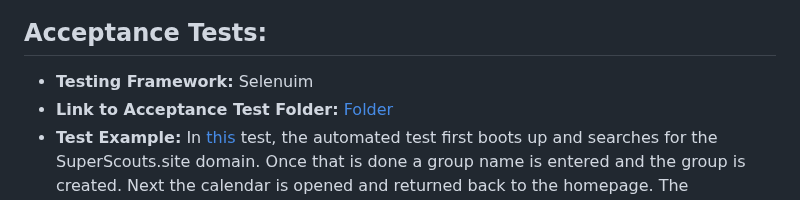
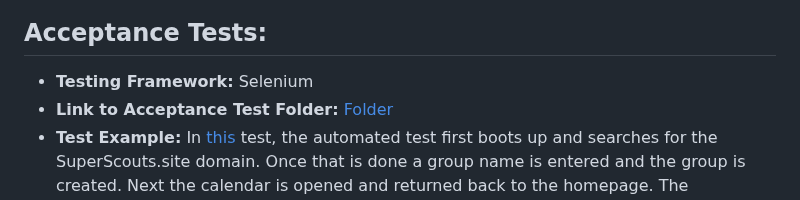
Before and after one commit to sljur/Super_Scouts, a Markdown page: project_documentation/deliverable_7_verification_and_validation.md, the part around the change. Drawn GitHub-style.

Commit message:
Update deliverable_7_verification_and_validation.md
- Fixed minor spelling mistake

```diff
--- a/project_documentation/deliverable_7_verification_and_validation.md
+++ b/project_documentation/deliverable_7_verification_and_validation.md
@@ -19,7 +19,7 @@
 
 
 ## Acceptance Tests:
-- **Testing Framework:** Selenuim
+- **Testing Framework:** Selenium
 - **Link to Acceptance Test Folder:** [Folder](https://github.com/sljur/Super_Scouts/tree/main/website0.1.1_Alpha/test/acceptance_tests)<br>
 - **Test Example:** In [this](https://github.com/sljur/Super_Scouts/blob/main/website0.1.1_Alpha/test/acceptance_tests/acceptance_0.1.1AlphaTest.py) test, the automated test first boots up and searches for the SuperScouts.site domain. Once that is done a group name is entered and the group is created. Next the calendar is opened and returned back to the homepage. The progression tracker is then tested where test values are entered to simulate a milestone being created and then finally the milestone is create, then removed before returning back to the home screen. Finally the Game Hub is tested where the driver opens up the game hub, selects a game then resets the game before finally closing the Game Hub, returning home and completing the test.
 - **Test Execution Video:**
```
